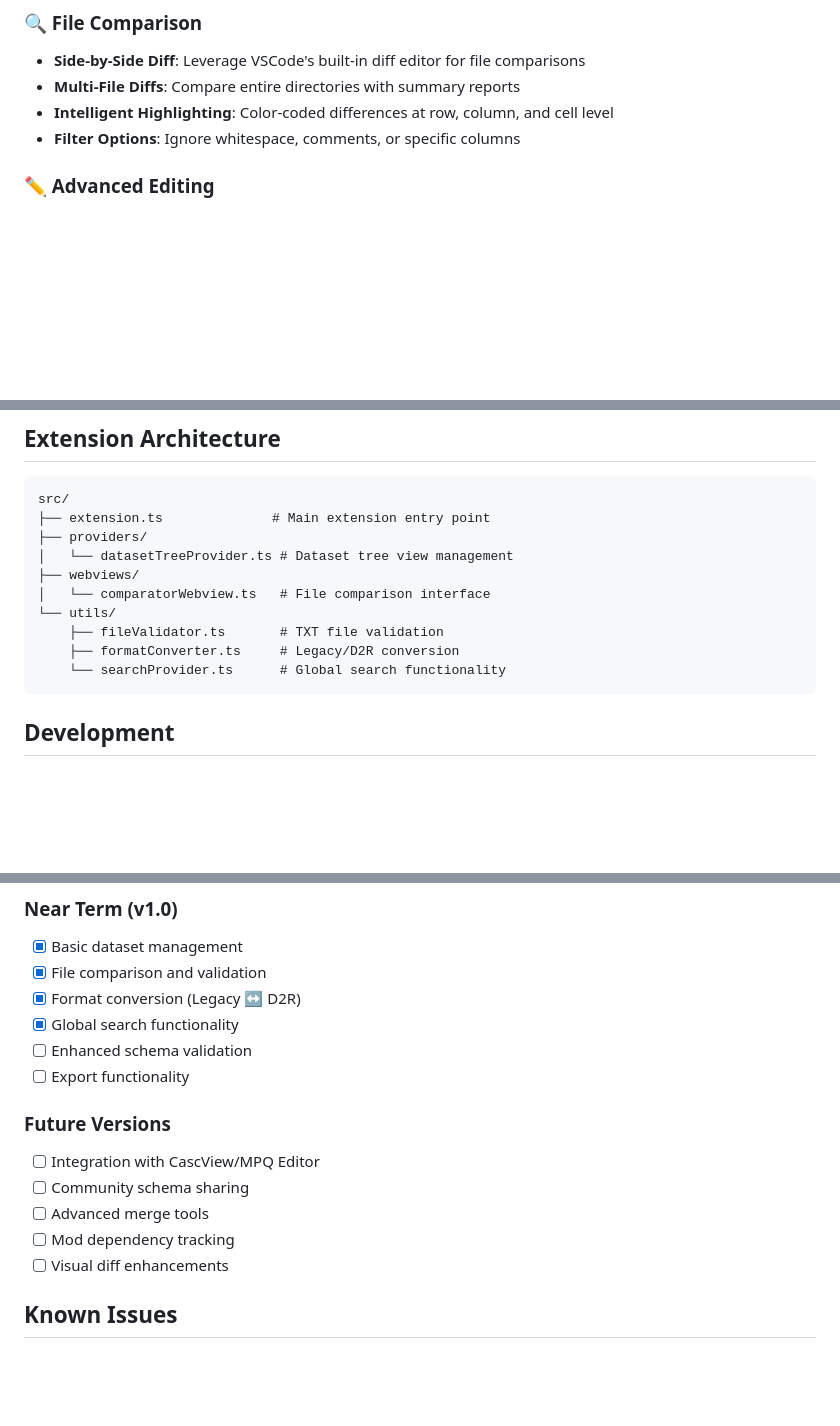
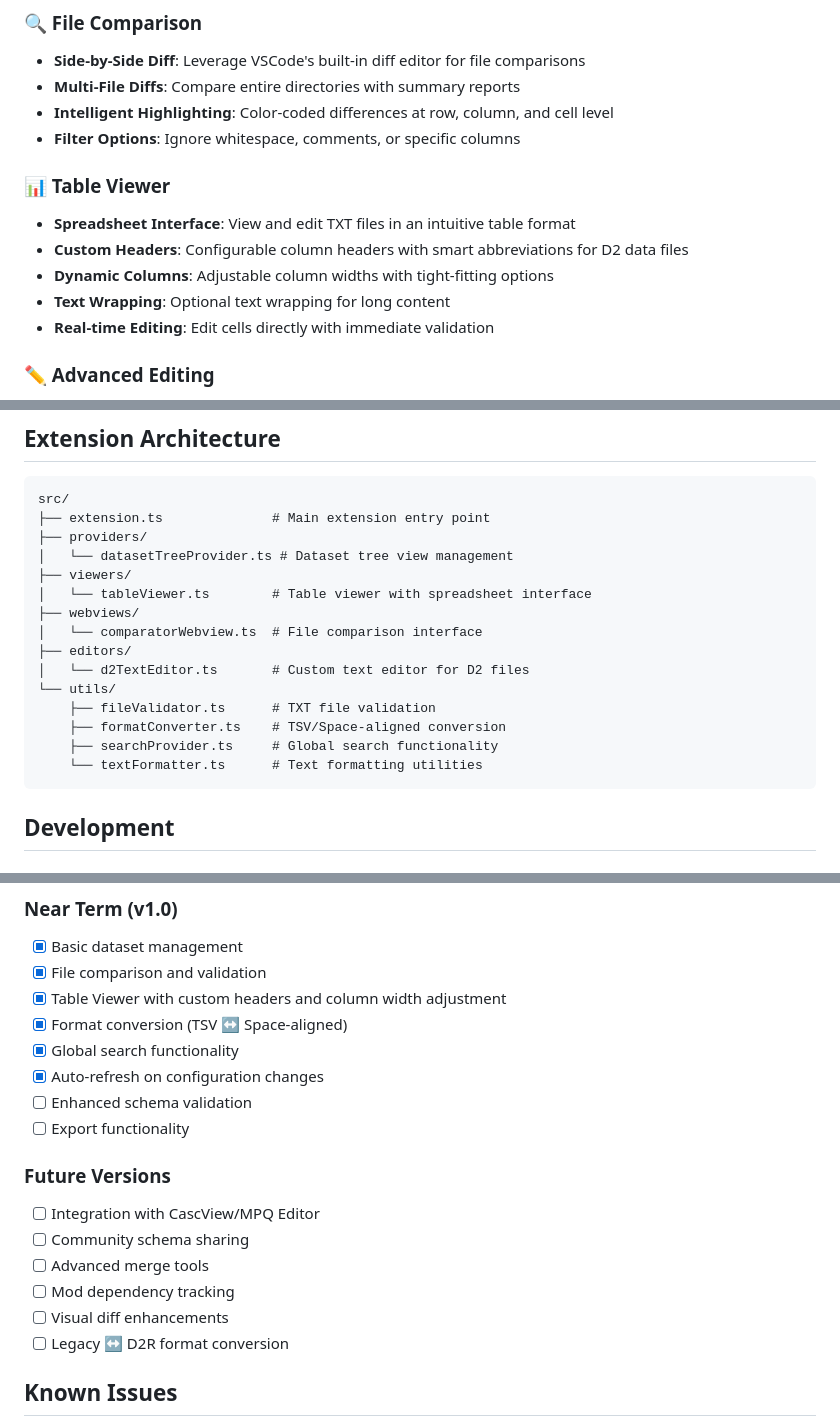
Before and after one commit to bethington/vscode-d2-txt-compare-extension, a Markdown page: README.md, 3 parts joined by grey strips. Rendered like a GitHub page; blank space fills up the shorter version.

````diff
--- a/README.md
+++ b/README.md
@@ -14,6 +14,13 @@ A comprehensive Visual Studio Code extension for Diablo 2 modders to compare, ed
 - **Multi-File Diffs**: Compare entire directories with summary reports
 - **Intelligent Highlighting**: Color-coded differences at row, column, and cell level
 - **Filter Options**: Ignore whitespace, comments, or specific columns
+
+### 📊 Table Viewer
+- **Spreadsheet Interface**: View and edit TXT files in an intuitive table format
+- **Custom Headers**: Configurable column headers with smart abbreviations for D2 data files
+- **Dynamic Columns**: Adjustable column widths with tight-fitting options
+- **Text Wrapping**: Optional text wrapping for long content
+- **Real-time Editing**: Edit cells directly with immediate validation
 
 ### ✏️ Advanced Editing
 - **Syntax Highlighting**: Custom syntax highlighting for D2 TXT files
@@ -105,12 +132,17 @@ src/
 ├── extension.ts              # Main extension entry point
 ├── providers/
 │   └── datasetTreeProvider.ts # Dataset tree view management
+├── viewers/
+│   └── tableViewer.ts        # Table viewer with spreadsheet interface
 ├── webviews/
-│   └── comparatorWebview.ts   # File comparison interface
+│   └── comparatorWebview.ts  # File comparison interface
+├── editors/
+│   └── d2TextEditor.ts       # Custom text editor for D2 files
 └── utils/
-    ├── fileValidator.ts       # TXT file validation
-    ├── formatConverter.ts     # Legacy/D2R conversion
-    └── searchProvider.ts      # Global search functionality
+    ├── fileValidator.ts      # TXT file validation
+    ├── formatConverter.ts    # TSV/Space-aligned conversion
+    ├── searchProvider.ts     # Global search functionality
+    └── textFormatter.ts      # Text formatting utilities
 ```
 
 ## Development
@@ -157,8 +189,10 @@ We welcome contributions! Please see our [Contributing Guide](CONTRIBUTING.md) f
 ### Near Term (v1.0)
 - [x] Basic dataset management
 - [x] File comparison and validation
-- [x] Format conversion (Legacy ↔ D2R)
+- [x] Table Viewer with custom headers and column width adjustment
+- [x] Format conversion (TSV ↔ Space-aligned)
 - [x] Global search functionality
+- [x] Auto-refresh on configuration changes
 - [ ] Enhanced schema validation
 - [ ] Export functionality
 
@@ -168,6 +202,7 @@ We welcome contributions! Please see our [Contributing Guide](CONTRIBUTING.md) f
 - [ ] Advanced merge tools
 - [ ] Mod dependency tracking
 - [ ] Visual diff enhancements
+- [ ] Legacy ↔ D2R format conversion
 
 ## Known Issues
 
````
Also changed, not shown: other parts of README.md (+25 -75 lines), images/Screenshot_dark.png (added), images/icon.png (added), 1 other file.
